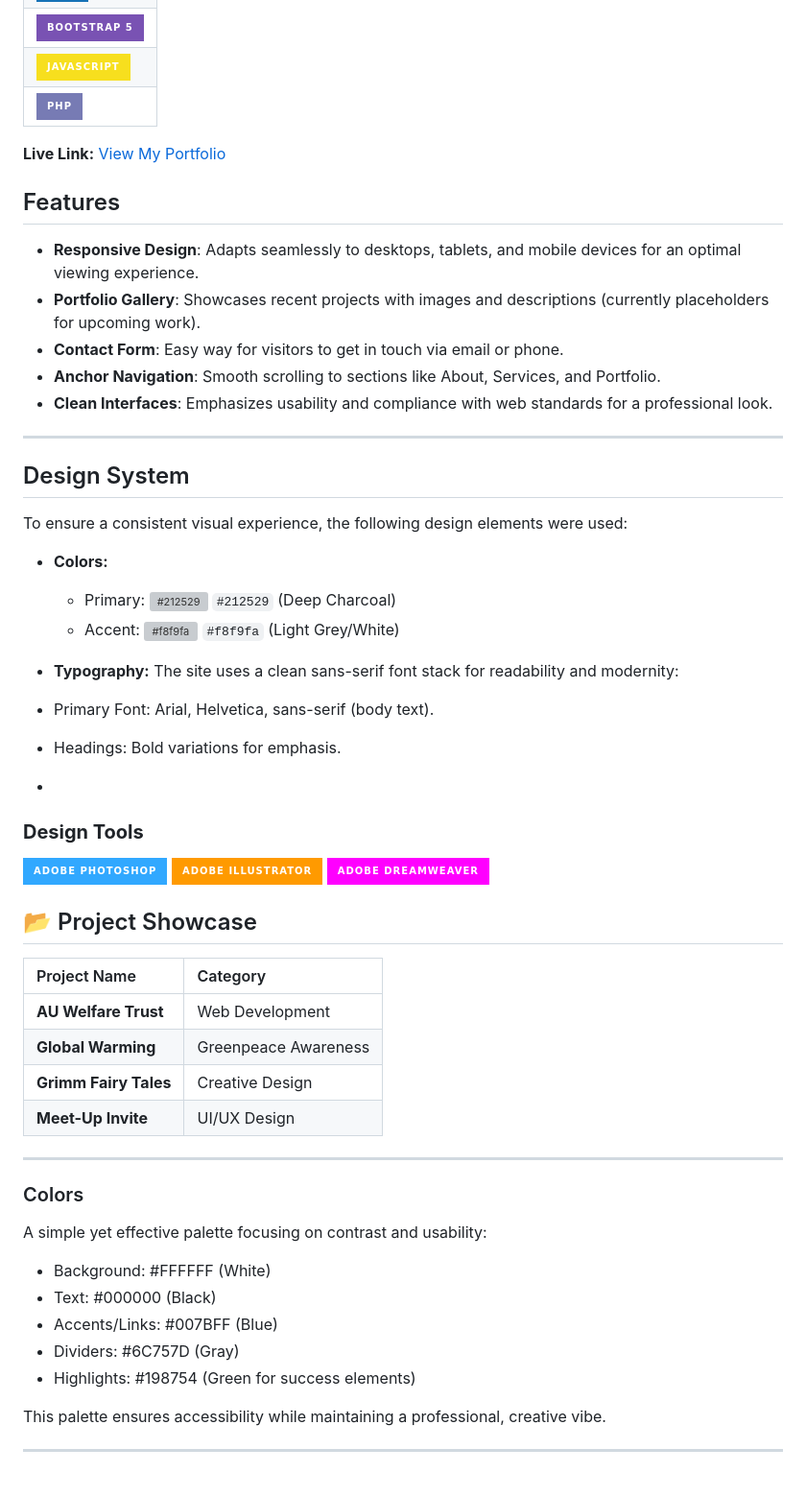
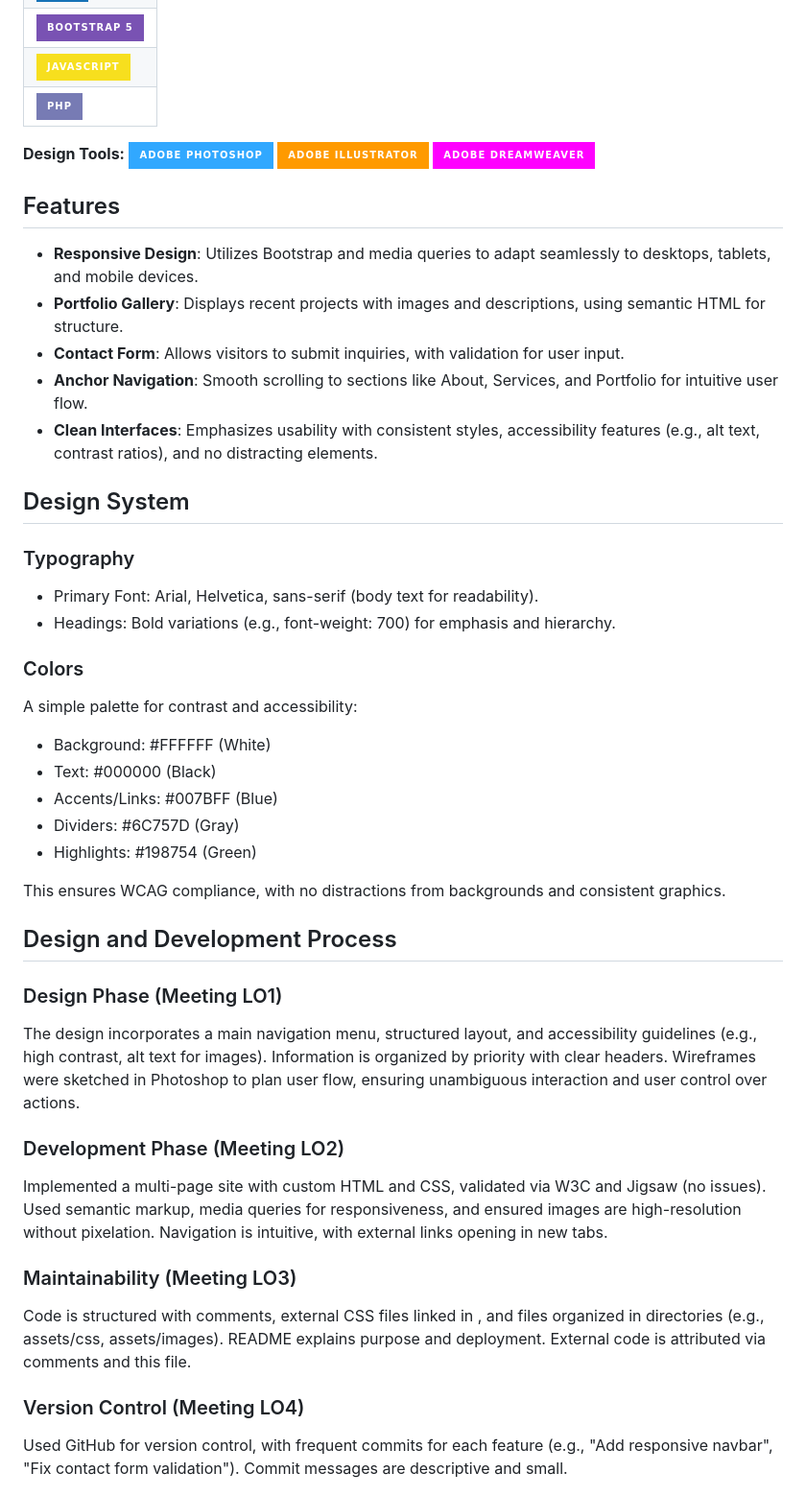
Before and after one commit to Md12Ali/Awesome-Design, a Markdown page: README.md, the part around one of its changes. Shown at 96% size. Drawn GitHub-style; badges without logos; grey boxes are pictures that could not be loaded.

Commit message:
README for Awesome Design Portfolio
Updated portfolio details, enhanced project rationale, and improved image references. Added installation instructions and refined design elements for clarity.

```diff
--- a/README.md
+++ b/README.md
@@ -36,58 +66,48 @@ Built using modern web technologies for a responsive and engaging user experienc
 | [![JavaScript](https://img.shields.io/badge/JavaScript-F7DF1E?style=for-the-badge&logo=javascript&logoColor=black)](https://developer.mozilla.org/en-US/docs/Web/JavaScript) |
 | [![PHP](https://img.shields.io/badge/PHP-777BB4?style=for-the-badge&logo=php&logoColor=white)](https://www.php.net/) |
 
-
-**Live Link:** [View My Portfolio](https://ali-design.neocities.org/)
+**Design Tools:**
+[![Photoshop](https://img.shields.io/badge/Adobe%20Photoshop-31A8FF?style=for-the-badge&logo=adobephotoshop&logoColor=white)](https://www.adobe.com/products/photoshop.html)
+[![Illustrator](https://img.shields.io/badge/Adobe%20Illustrator-FF9A00?style=for-the-badge&logo=adobeillustrator&logoColor=white)](https://www.adobe.com/products/illustrator.html)
+[![Dreamweaver](https://img.shields.io/badge/Adobe%20Dreamweaver-FF00FF?style=for-the-badge&logo=adobedreamweaver&logoColor=white)](https://www.adobe.com/products/dreamweaver.html)
 
 ## Features
 
-- **Responsive Design**: Adapts seamlessly to desktops, tablets, and mobile devices for an optimal viewing experience.
-- **Portfolio Gallery**: Showcases recent projects with images and descriptions (currently placeholders for upcoming work).
-- **Contact Form**: Easy way for visitors to get in touch via email or phone.
-- **Anchor Navigation**: Smooth scrolling to sections like About, Services, and Portfolio.
-- **Clean Interfaces**: Emphasizes usability and compliance with web standards for a professional look.
-
----
+- **Responsive Design**: Utilizes Bootstrap and media queries to adapt seamlessly to desktops, tablets, and mobile devices.
+- **Portfolio Gallery**: Displays recent projects with images and descriptions, using semantic HTML for structure.
+- **Contact Form**: Allows visitors to submit inquiries, with validation for user input.
+- **Anchor Navigation**: Smooth scrolling to sections like About, Services, and Portfolio for intuitive user flow.
+- **Clean Interfaces**: Emphasizes usability with consistent styles, accessibility features (e.g., alt text, contrast ratios), and no distracting elements.
 
 ## Design System
 
-To ensure a consistent visual experience, the following design elements were used:
+### Typography
 
-* **Colors:**
-    * Primary: ![#212529](https://via.placeholder.com/15/212529/000000?text=+) `#212529` (Deep Charcoal)
-    * Accent: ![#f8f9fa](https://via.placeholder.com/15/f8f9fa/000000?text=+) `#f8f9fa` (Light Grey/White)
-
-* **Typography:**
-The site uses a clean sans-serif font stack for readability and modernity:
-- Primary Font: Arial, Helvetica, sans-serif (body text).
-- Headings: Bold variations for emphasis.
-
--
-### **Design Tools**
-![Photoshop](https://img.shields.io/badge/Adobe%20Photoshop-31A8FF?style=for-the-badge&logo=adobephotoshop&logoColor=white)
-![Illustrator](https://img.shields.io/badge/Adobe%20Illustrator-FF9A00?style=for-the-badge&logo=adobeillustrator&logoColor=white)
-![Dreamweaver](https://img.shields.io/badge/Adobe%20Dreamweaver-FF00FF?style=for-the-badge&logo=adobedreamweaver&logoColor=white)
-
-## 📂 Project Showcase
-
-| Project Name | Category |
-| :--- | :--- |
-| **AU Welfare Trust** | Web Development |
-| **Global Warming** | Greenpeace Awareness |
-| **Grimm Fairy Tales** | Creative Design |
-| **Meet-Up Invite** | UI/UX Design |
-
----
+- Primary Font: Arial, Helvetica, sans-serif (body text for readability).
+- Headings: Bold variations (e.g., font-weight: 700) for emphasis and hierarchy.
 
 ### Colors
 
-A simple yet effective palette focusing on contrast and usability:
+A simple palette for contrast and accessibility:
 - Background: #FFFFFF (White)
 - Text: #000000 (Black)
 - Accents/Links: #007BFF (Blue)
 - Dividers: #6C757D (Gray)
-- Highlights: #198754 (Green for success elements)
+- Highlights: #198754 (Green)
 
-This palette ensures accessibility while maintaining a professional, creative vibe.
+This ensures WCAG compliance, with no distractions from backgrounds and consistent graphics.
 
----
+## Design and Development Process
+
+### Design Phase (Meeting LO1)
+The design incorporates a main navigation menu, structured layout, and accessibility guidelines (e.g., high contrast, alt text for images). Information is organized by priority with clear headers. Wireframes were sketched in Photoshop to plan user flow, ensuring unambiguous interaction and user control over actions.
+
+### Development Phase (Meeting LO2)
+Implemented a multi-page site with custom HTML and CSS, validated via W3C and Jigsaw (no issues). Used semantic markup, media queries for responsiveness, and ensured images are high-resolution without pixelation. Navigation is intuitive, with external links opening in new tabs.
+
+### Maintainability (Meeting LO3)
+Code is structured with comments, external CSS files linked in <head>, and files organized in directories (e.g., assets/css, assets/images). README explains purpose and deployment. External code is attributed via comments and this file.
+
+### Version Control (Meeting LO4)
+Used GitHub for version control, with frequent commits for each feature (e.g., "Add responsive navbar", "Fix contact form validation"). Commit messages are descriptive and small.
+
```
Also changed, not shown: other parts of README.md (+71 -32 lines).
